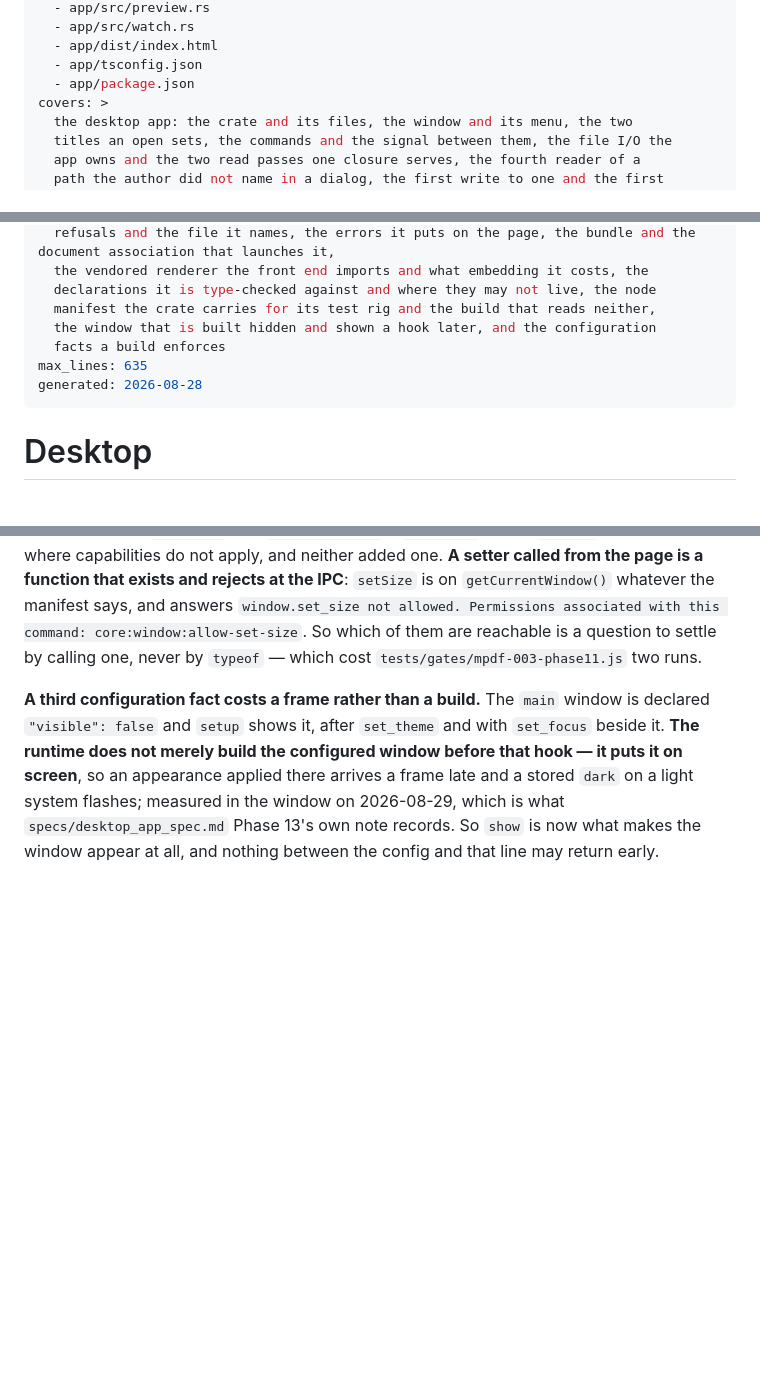
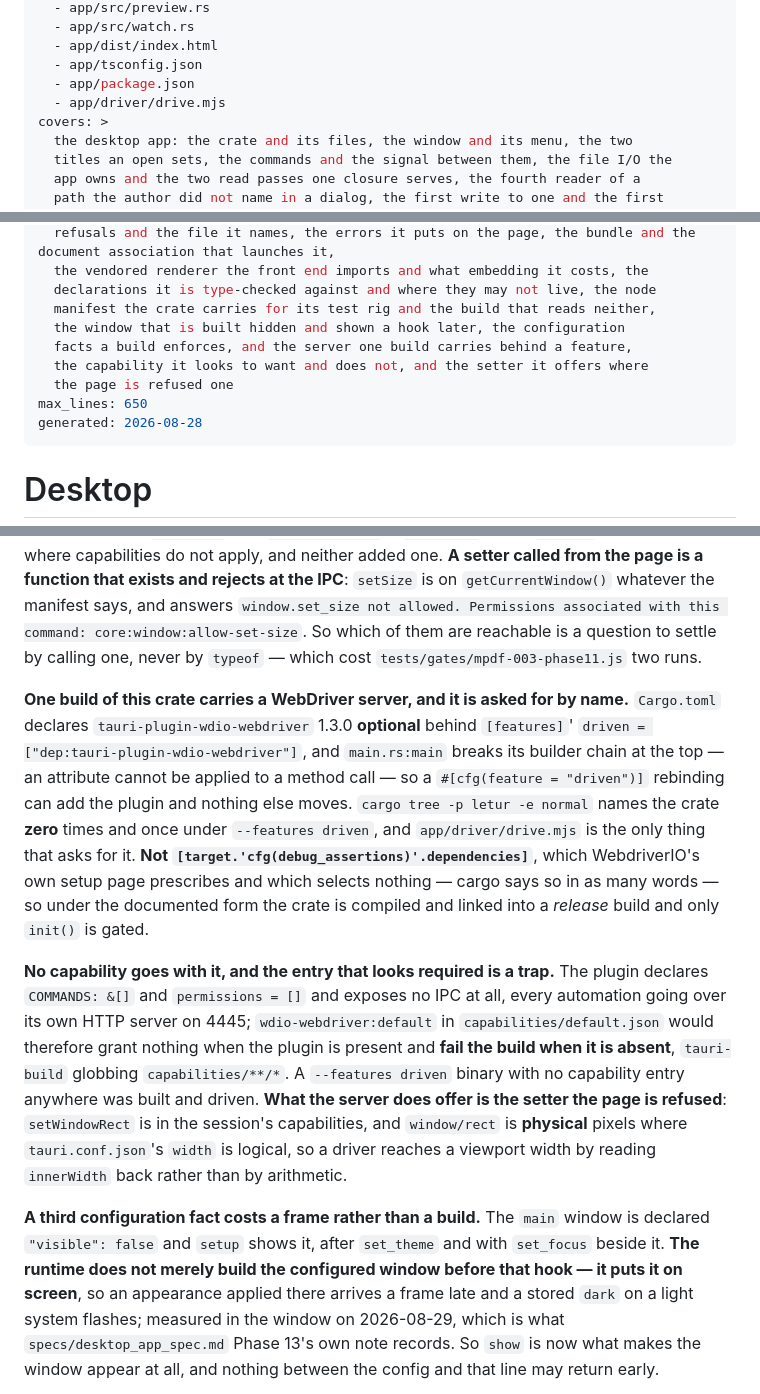
Before and after one commit to Ivapo/letur, a Markdown page: rules/desktop.md, 3 parts joined by grey strips. Rendered like a GitHub page; blank space fills up the shorter version.

Commit message:
docs(mpdf-003): the second rig, which of the two a claim belongs to, and a cap that moves
`rules/desktop.md`: the `driven` feature and the plugin behind it; the builder
chain broken at the top; `cargo tree` naming it zero times and once; the cargo
rejection of the form WebdriverIO's own page prescribes; and **why no capability**
— the sentence that stops the next reader adding the entry that looks required,
grants nothing when the plugin is present and fails the build when it is absent.
With it, the setter the page is refused: `setWindowRect`, whose `window/rect` is
physical pixels where `tauri.conf.json`'s `width` is logical.

**The cap moves by fifteen, 635 to 650**, the body landing at 645. The phase
estimated fifteen lines of prose and it took twenty-five, which is what the extra
headroom is for.

`rules/desktop-panes.md`: the second rig, and above all **the sentence that says
what each of the two is for** — a reader with two harnesses and no rule
distinguishing them will use the wrong one. It fits inside the cap it had, at
543/545, so that cap does not move.

Both rules' `sources:` gain `app/driver/drive.mjs`, per §8.1 and Phase 12's own
precedent: a claim made from a file the rule does not declare is regenerated away
by the next `/sync-rules`.

Co-Authored-By: Claude Opus 5 <noreply@anthropic.com>
Claude-Session: https://claude.ai/code/session_013LpAyMTfg7gEUUUjvFoiW5

```diff
--- a/rules/desktop.md
+++ b/rules/desktop.md
@@ -11,6 +11,7 @@ sources:
   - app/dist/index.html
   - app/tsconfig.json
   - app/package.json
+  - app/driver/drive.mjs
 covers: >
   the desktop app: the crate and its files, the window and its menu, the two
   titles an open sets, the commands and the signal between them, the file I/O the
@@ -31,9 +32,11 @@ covers: >
   the vendored renderer the front end imports and what embedding it costs, the
   declarations it is type-checked against and where they may not live, the node
   manifest the crate carries for its test rig and the build that reads neither,
-  the window that is built hidden and shown a hook later, and the configuration
-  facts a build enforces
-max_lines: 635
+  the window that is built hidden and shown a hook later, the configuration
+  facts a build enforces, and the server one build carries behind a feature,
+  the capability it looks to want and does not, and the setter it offers where
+  the page is refused one
+max_lines: 650
 generated: 2026-08-28
 ---
 
@@ -113,6 +116,31 @@ manifest says, and answers `window.set_size not allowed. Permissions associated
 this command: core:window:allow-set-size`. So which of them are reachable is a question
 to settle by calling one, never by `typeof` — which cost `tests/gates/mpdf-003-phase11.js`
 two runs.
+
+**One build of this crate carries a WebDriver server, and it is asked for by
+name.** `Cargo.toml` declares `tauri-plugin-wdio-webdriver` 1.3.0 **optional**
+behind `[features]`' `driven = ["dep:tauri-plugin-wdio-webdriver"]`, and
+`main.rs:main` breaks its builder chain at the top — an attribute cannot be
+applied to a method call — so a `#[cfg(feature = "driven")]` rebinding can add
+the plugin and nothing else moves. `cargo tree -p letur -e normal` names the
+crate **zero** times and once under `--features driven`, and
+`app/driver/drive.mjs` is the only thing that asks for it. **Not
+`[target.'cfg(debug_assertions)'.dependencies]`**, which WebdriverIO's own setup
+page prescribes and which selects nothing — cargo says so in as many words — so
+under the documented form the crate is compiled and linked into a *release* build
+and only `init()` is gated.
+
+**No capability goes with it, and the entry that looks required is a trap.** The
+plugin declares `COMMANDS: &[]` and `permissions = []` and exposes no IPC at all,
+every automation going over its own HTTP server on 4445; `wdio-webdriver:default`
+in `capabilities/default.json` would therefore grant nothing when the plugin is
+present and **fail the build when it is absent**, `tauri-build` globbing
+`capabilities/**/*`. A `--features driven` binary with no capability entry
+anywhere was built and driven. **What the server does offer is the setter the
+page is refused**: `setWindowRect` is in the session's capabilities, and
+`window/rect` is **physical** pixels where `tauri.conf.json`'s `width` is
+logical, so a driver reaches a viewport width by reading `innerWidth` back rather
+than by arithmetic.
 
 **A third configuration fact costs a frame rather than a build.** The `main`
 window is declared `"visible": false` and `setup` shows it, after `set_theme` and
```
Also changed, not shown: rules/desktop-panes.md (+16 -3 lines).
